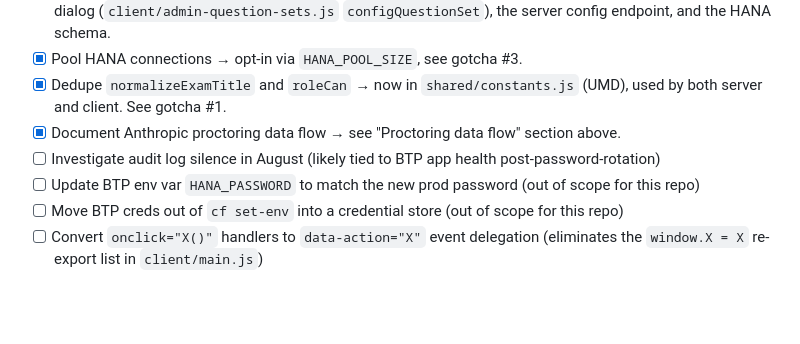
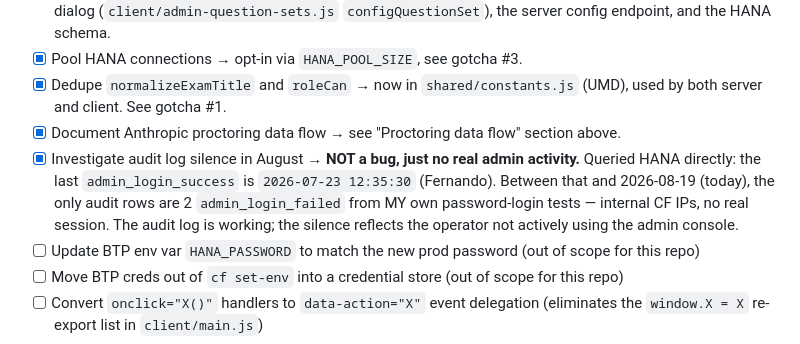
Before and after one commit to fernandosap/ITIL-EvalApp, a Markdown page: AGENTS.md, the part around the change. Drawn GitHub-style; blank space fills up the shorter version.

Commit message:
docs(agents): close audit-silence open item (not a bug, no activity)
Queried ADMIN_AUDIT_LOG directly via HANA. The last successful
admin_login is 2026-07-23 (Fernando). The only August audit rows
are 2 admin_login_failed events from MY password-login tests —
internal CF IPs, no real session. The audit log is working; the
silence just reflects the operator not actively using the admin
console.

This closes the investigation item that was previously listed as
'In progress'. Two more items remain: BTP env var rotation and
credential store migration — both explicitly out of scope for this
repo. The event-delegation refactor is a follow-up.

```diff
--- a/AGENTS.md
+++ b/AGENTS.md
@@ -415,7 +415,7 @@ without any extra config.
 - [x] Pool HANA connections → opt-in via `HANA_POOL_SIZE`, see gotcha #3.
 - [x] Dedupe `normalizeExamTitle` and `roleCan` → now in `shared/constants.js` (UMD), used by both server and client. See gotcha #1.
 - [x] Document Anthropic proctoring data flow → see "Proctoring data flow" section above.
-- [ ] Investigate audit log silence in August (likely tied to BTP app health post-password-rotation)
+- [x] Investigate audit log silence in August → **NOT a bug, just no real admin activity.** Queried HANA directly: the last `admin_login_success` is `2026-07-23 12:35:30` (Fernando). Between that and 2026-08-19 (today), the only audit rows are 2 `admin_login_failed` from MY own password-login tests — internal CF IPs, no real session. The audit log is working; the silence reflects the operator not actively using the admin console.
 - [ ] Update BTP env var `HANA_PASSWORD` to match the new prod password (out of scope for this repo)
 - [ ] Move BTP creds out of `cf set-env` into a credential store (out of scope for this repo)
 - [ ] Convert `onclick="X()"` handlers to `data-action="X"` event delegation (eliminates the `window.X = X` re-export list in `client/main.js`)
```
